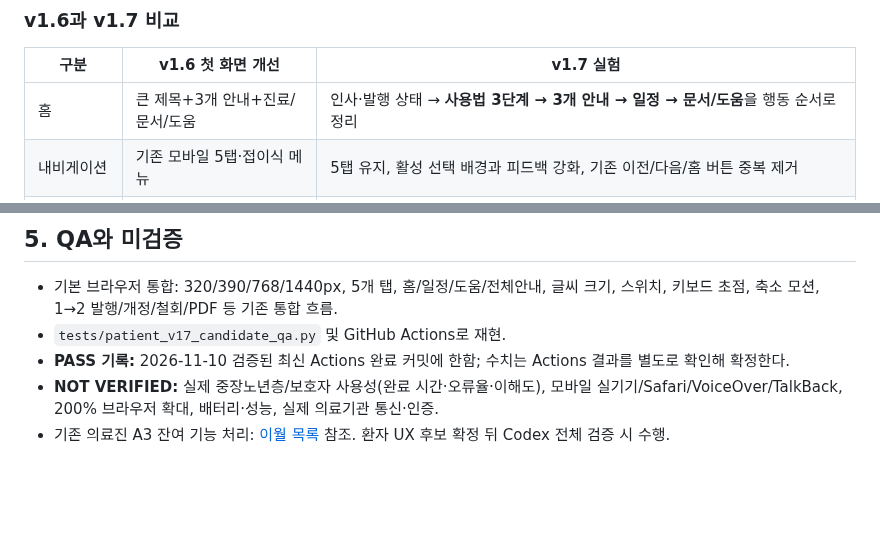
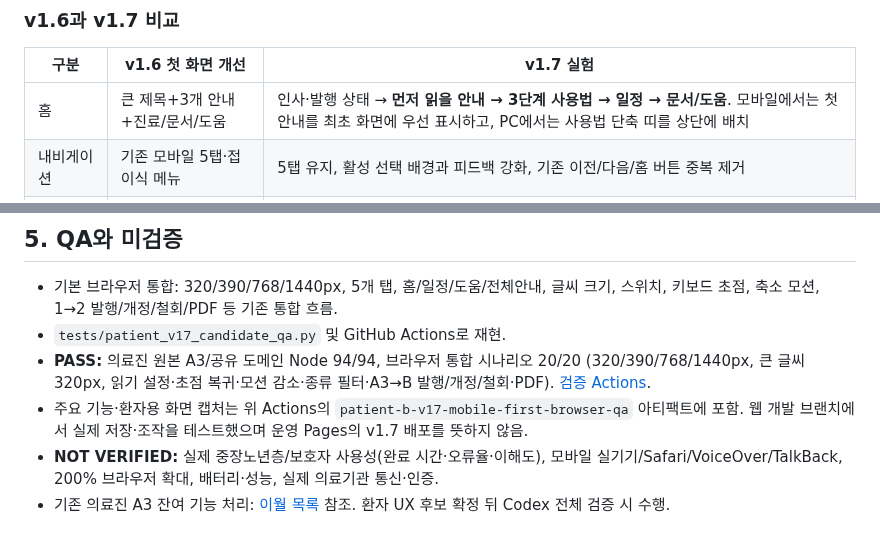
Before and after one commit to pchjesus/ai-care-transition-platform, a Markdown page: docs/integration/PATIENT_B_MOBILE_FIRST_ATLAS_V17_20261110.md, 2 parts joined by grey strips. Rendered like a GitHub page; blank space fills up the shorter version.

Commit message:
docs(patient-v17): record action-first mobile revision and verified 94 domain + 20 browser PASS

```diff
--- a/docs/integration/PATIENT_B_MOBILE_FIRST_ATLAS_V17_20261110.md
+++ b/docs/integration/PATIENT_B_MOBILE_FIRST_ATLAS_V17_20261110.md
@@ -20,7 +20,7 @@ PC는 정보가 넓은 작업창을 활용한 2열 구성으로 적응시키지
 
 | 구분 | v1.6 첫 화면 개선 | v1.7 실험 |
 |---|---|---|
-| 홈 | 큰 제목+3개 안내+진료/문서/도움 | 인사·발행 상태 → **사용법 3단계 → 3개 안내 → 일정 → 문서/도움**을 행동 순서로 정리 |
+| 홈 | 큰 제목+3개 안내+진료/문서/도움 | 인사·발행 상태 → **먼저 읽을 안내 → 3단계 사용법 → 일정 → 문서/도움**. 모바일에서는 첫 안내를 최초 화면에 우선 표시하고, PC에서는 사용법 단축 띠를 상단에 배치 |
 | 내비게이션 | 기존 모바일 5탭·접이식 메뉴 | 5탭 유지, 활성 선택 배경과 피드백 강화, 기존 이전/다음/홈 버튼 중복 제거 |
 | 상세·전체 안내 | 전체 텍스트 탐색 | **종류별 세그먼트**(전체/오늘·생활/복약/일정/주의/문의), 필터 결과 수·선택 상태 동기화 |
 | 진료 일정 | 기존 v1.2 단순 진료 카드 | 날짜·시간·장소의 크기/위계 분리, 알림·이동 준비로 연결 |
@@ -59,7 +59,8 @@ PC는 정보가 넓은 작업창을 활용한 2열 구성으로 적응시키지
 
 - 기본 브라우저 통합: 320/390/768/1440px, 5개 탭, 홈/일정/도움/전체안내, 글씨 크기, 스위치, 키보드 초점, 축소 모션, 1→2 발행/개정/철회/PDF 등 기존 통합 흐름.
 - `tests/patient_v17_candidate_qa.py` 및 GitHub Actions로 재현.
-- **PASS 기록:** 2026-11-10 검증된 최신 Actions 완료 커밋에 한함; 수치는 Actions 결과를 별도로 확인해 확정한다.
+- **PASS:** 의료진 원본 A3/공유 도메인 Node 94/94, 브라우저 통합 시나리오 20/20 (320/390/768/1440px, 큰 글씨 320px, 읽기 설정·초점 복귀·모션 감소·종류 필터·A3→B 발행/개정/철회·PDF). [검증 Actions](https://github.com/pchjesus/ai-care-transition-platform/actions/runs/42652230861).
+- 주요 기능·환자용 화면 캡처는 위 Actions의 `patient-b-v17-mobile-first-browser-qa` 아티팩트에 포함. 웹 개발 브랜치에서 실제 저장·조작을 테스트했으며 운영 Pages의 v1.7 배포를 뜻하지 않음.
 - **NOT VERIFIED:** 실제 중장노년층/보호자 사용성(완료 시간·오류율·이해도), 모바일 실기기/Safari/VoiceOver/TalkBack, 200% 브라우저 확대, 배터리·성능, 실제 의료기관 통신·인증.
 - 기존 의료진 A3 잔여 기능 처리: [이월 목록](HOSPITAL_UX2_V07_PARITY_BACKLOG_20261110.md) 참조. 환자 UX 후보 확정 뒤 Codex 전체 검증 시 수행.
 
```
